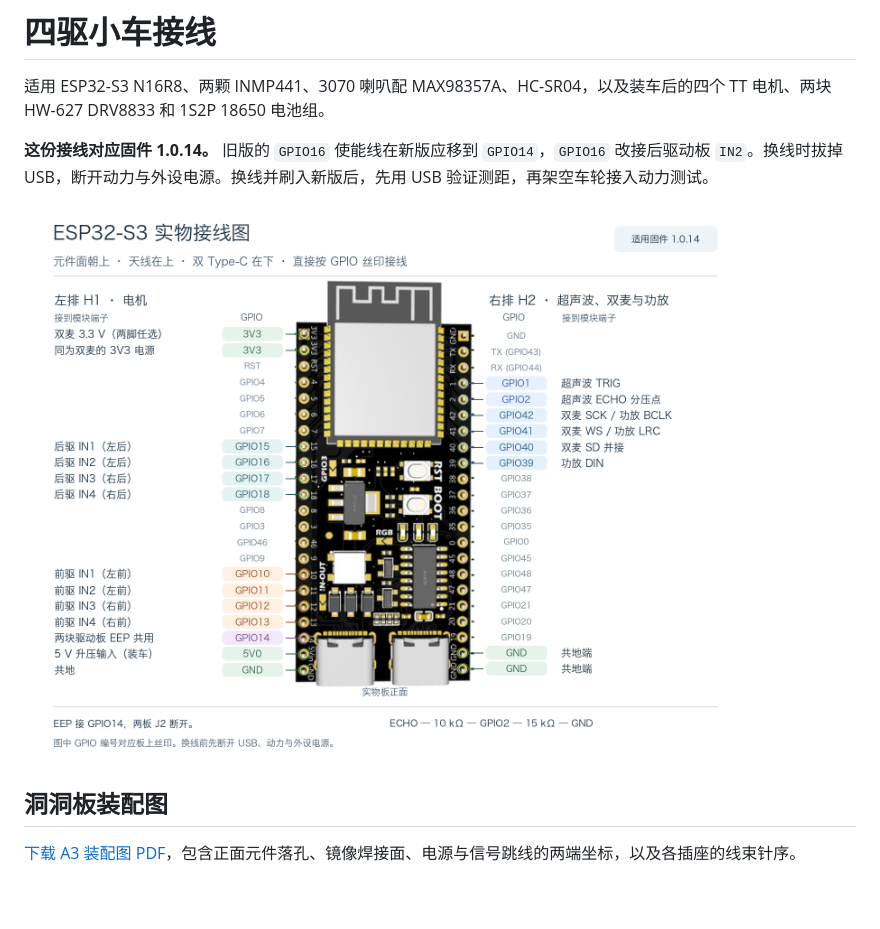
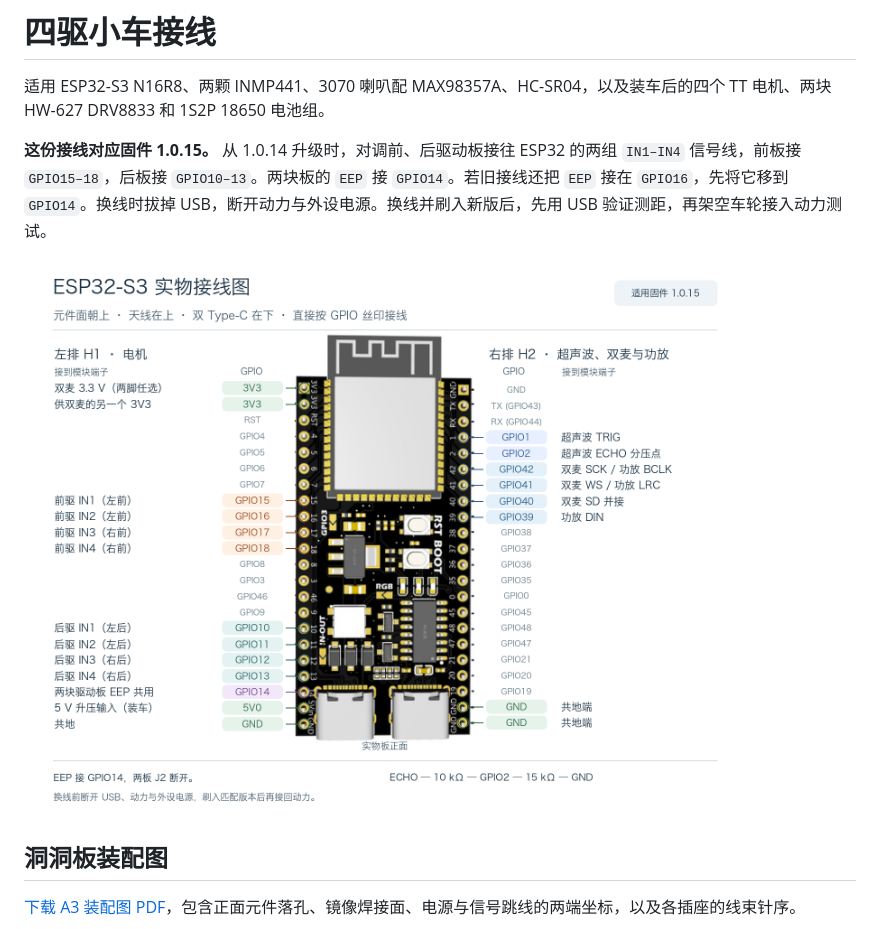
Before and after one commit to qiuhonggang/ESP32-DeepSeek-Rover, a Markdown page: docs/WIRING.md, the part around one of its changes. Drawn GitHub-style; pictures changed too: docs/gpio-wiring.png; blank space fills up the shorter version.

```diff
--- a/docs/WIRING.md
+++ b/docs/WIRING.md
@@ -2,7 +2,7 @@
 
 适用 ESP32-S3 N16R8、两颗 INMP441、3070 喇叭配 MAX98357A、HC-SR04，以及装车后的四个 TT 电机、两块 HW-627 DRV8833 和 1S2P 18650 电池组。
 
-**这份接线对应固件 1.0.14。** 旧版的 `GPIO16` 使能线在新版应移到 `GPIO14`，`GPIO16` 改接后驱动板 `IN2`。换线时拔掉 USB，断开动力与外设电源。换线并刷入新版后，先用 USB 验证测距，再架空车轮接入动力测试。
+**这份接线对应固件 1.0.15。** 从 1.0.14 升级时，对调前、后驱动板接往 ESP32 的两组 `IN1–IN4` 信号线，前板接 `GPIO15–18`，后板接 `GPIO10–13`。两块板的 `EEP` 接 `GPIO14`。若旧接线还把 `EEP` 接在 `GPIO16`，先将它移到 `GPIO14`。换线时拔掉 USB，断开动力与外设电源。换线并刷入新版后，先用 USB 验证测距，再架空车轮接入动力测试。
 
 ![以实物开发板为底图的 ESP32-S3 接线图](gpio-wiring.png)
 
```
Also changed, not shown: other parts of docs/WIRING.md (+4 -4 lines), README.md (+2 -2 lines), 3 other files.
